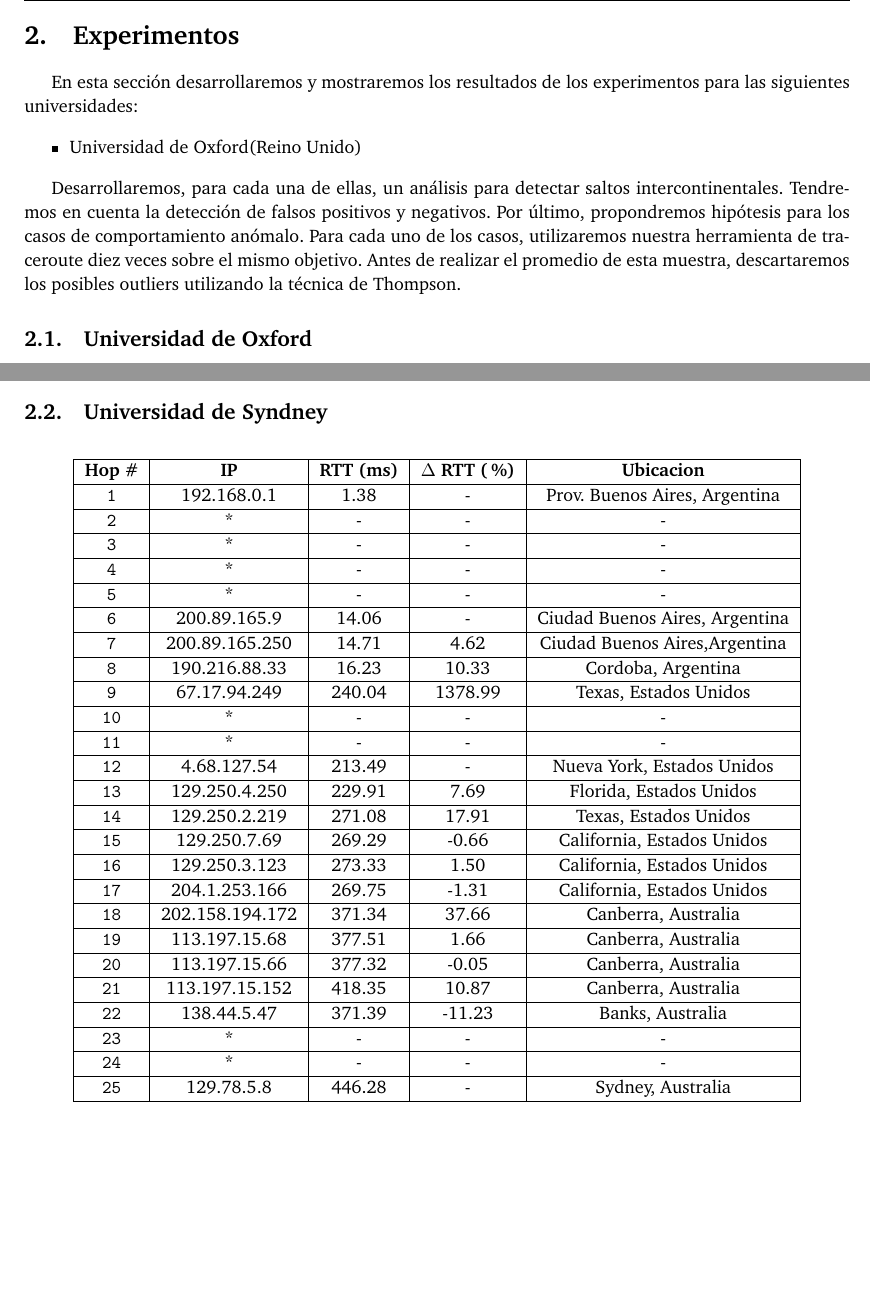
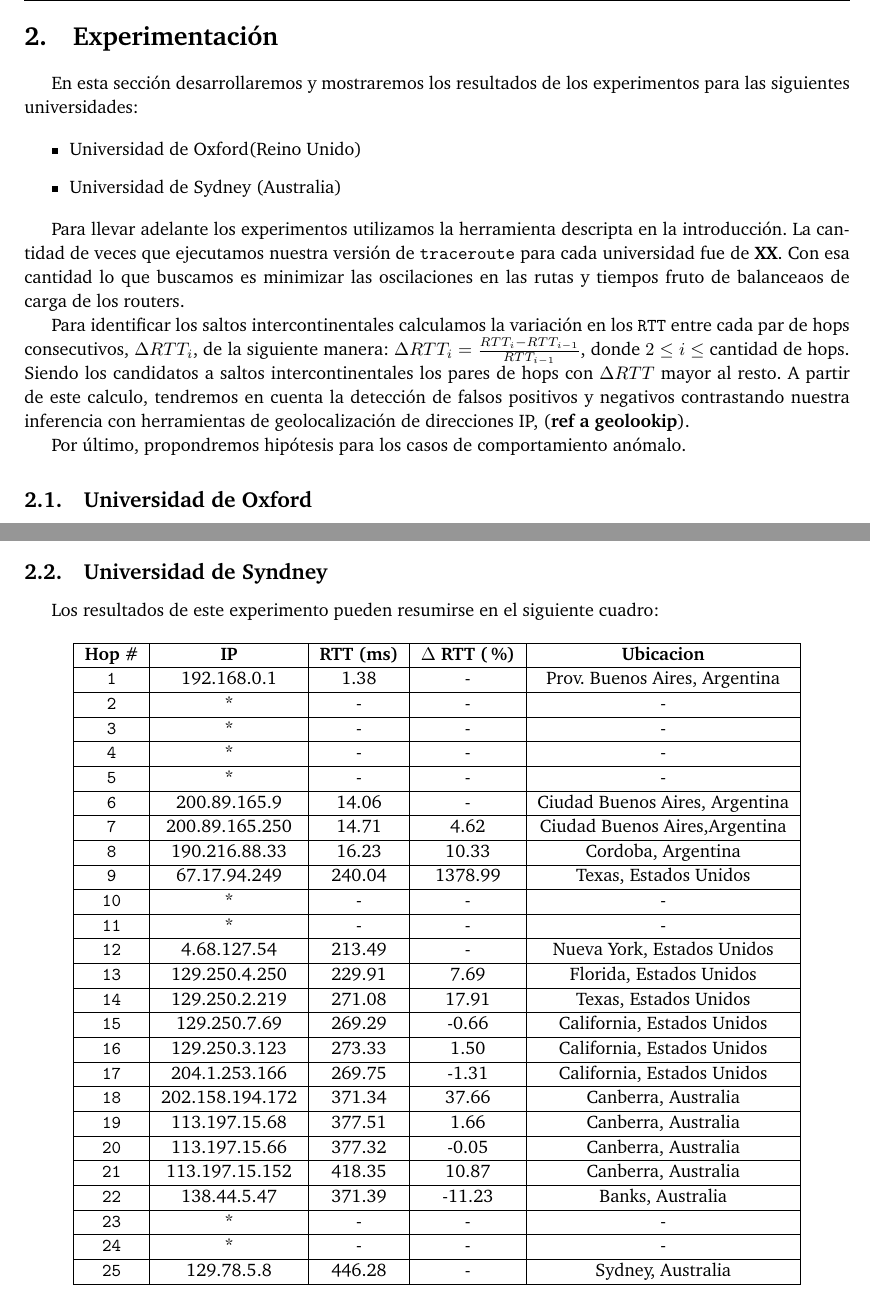
Before and after one commit to FlyingPumba/tp2-redes, a LaTeX document (latex/informe.tex, which reads latex/experimentos.tex): two parts of pages 5 and 7 of 8, joined at a grey line, cut at the place of the change, the shorter picture padded with empty space. Compiled offline with pdfLaTeX; a LaTeX package or settings file that is missing is left out.

Commit message:
Intro Experimentacion

```diff
--- a/latex/experimentos.tex
+++ b/latex/experimentos.tex
@@ -3,13 +3,14 @@
 
 \begin{itemize}
 \item Universidad de Oxford(Reino Unido)
+\item Universidad de Sydney (Australia)
 \end{itemize}
 
-Desarrollaremos, para cada una de ellas, un análisis para detectar saltos intercontinentales. Tendremos
-en cuenta la detección de falsos positivos y negativos. Por último, propondremos hipótesis para los casos
-de comportamiento anómalo. Para cada uno de los casos, utilizaremos nuestra herramienta de traceroute diez veces
-sobre el mismo objetivo. Antes de realizar el promedio de esta muestra, descartaremos los posibles outliers
-utilizando la técnica de Thompson.
+Para llevar adelante los experimentos utilizamos la herramienta descripta en la introducción. La cantidad de veces que ejecutamos nuestra versión de \texttt{traceroute} para cada universidad fue de \textbf{XX}. Con esa cantidad lo que buscamos  es minimizar las oscilaciones en las rutas y tiempos fruto de balanceaos de carga de los routers.
+
+Para identificar los saltos intercontinentales calculamos la variación en los \texttt{RTT} entre cada par de hops consecutivos, $\Delta RTT_{i}$, de la siguiente manera: \(\Delta RTT_{i} = \frac{RTT_{i} - RTT_{i-1}}{RTT_{i-1}}\), donde $2 \leq i \leq$ cantidad de hops. Siendo los candidatos a saltos intercontinentales los pares de hops con $\Delta RTT$ mayor al resto. A partir de este calculo, tendremos en cuenta la detección de falsos positivos y negativos contrastando nuestra inferencia con herramientas de geolocalización de direcciones IP, (\textbf{ref a geolookip}).
+
+Por último, propondremos hipótesis para los casos de comportamiento anómalo.
 
 \subsection{Universidad de Oxford}
 
@@ -124,6 +125,8 @@
 
 \subsection{Universidad de Syndney}
 
+Los resultados de este experimento pueden resumirse en el siguiente cuadro:
+
 \begin{table}[ht]\begin{center}
     \begin{tabular}{|c|c|c|c|c|}
     \hline
--- a/latex/informe.tex
+++ b/latex/informe.tex
@@ -104,6 +104,6 @@
 
 \newpage
-\section{Experimentos}
+\section{Experimentación}
 \input{experimentos}
 
 \newpage
```
Also changed, not shown: latex/informe.tex (2 more changed lines).
